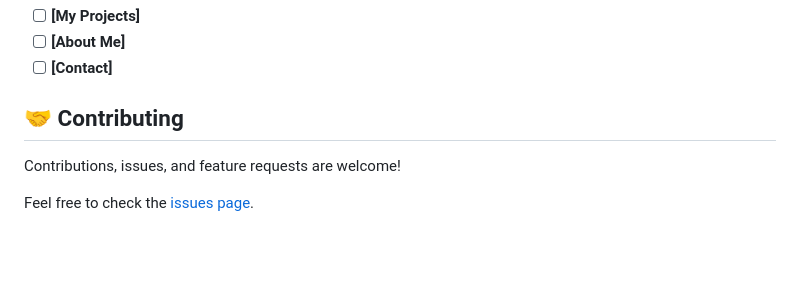
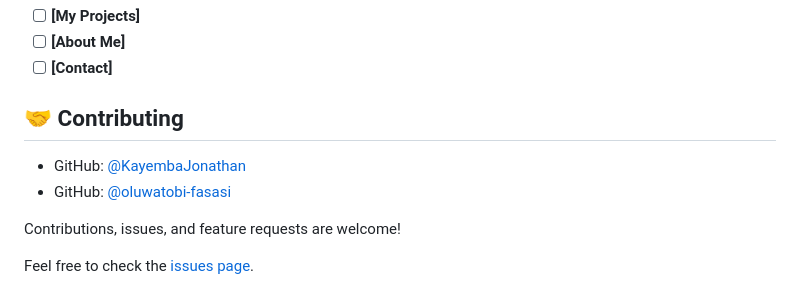
Before and after one commit to Kwaku28/Portfolio-Mobile, a Markdown page: README.md, the part around the change. GitHub-like rendering; blank space fills up the shorter version.

```diff
--- a/README.md
+++ b/README.md
@@ -126,6 +126,9 @@ You can deploy this project using:
 
 ## 🤝 Contributing <a name="contributing"></a>
 
+- GitHub: [@KayembaJonathan](https://github.com/KayembaJonathan)
+- GitHub: [@oluwatobi-fasasi](https://github.com/oluwatobi-fasasi)
+
 Contributions, issues, and feature requests are welcome!
 
 Feel free to check the [issues page](../../issues/).
```
